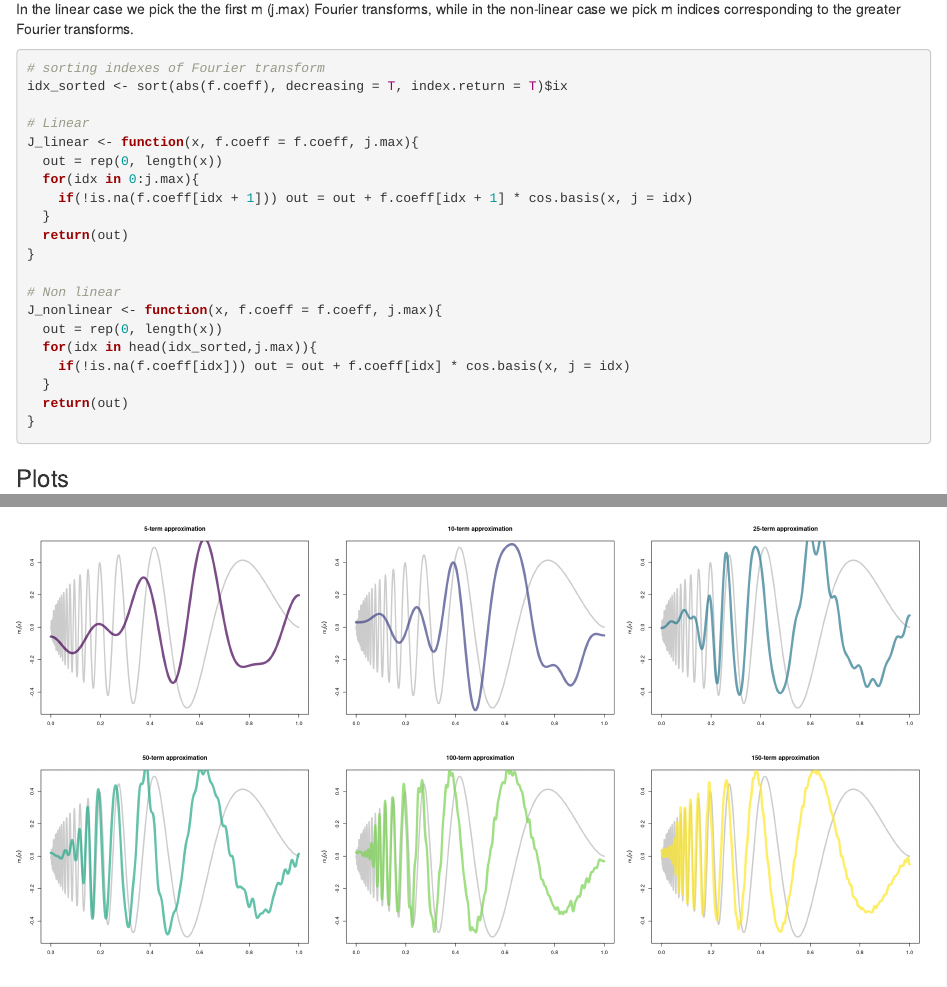
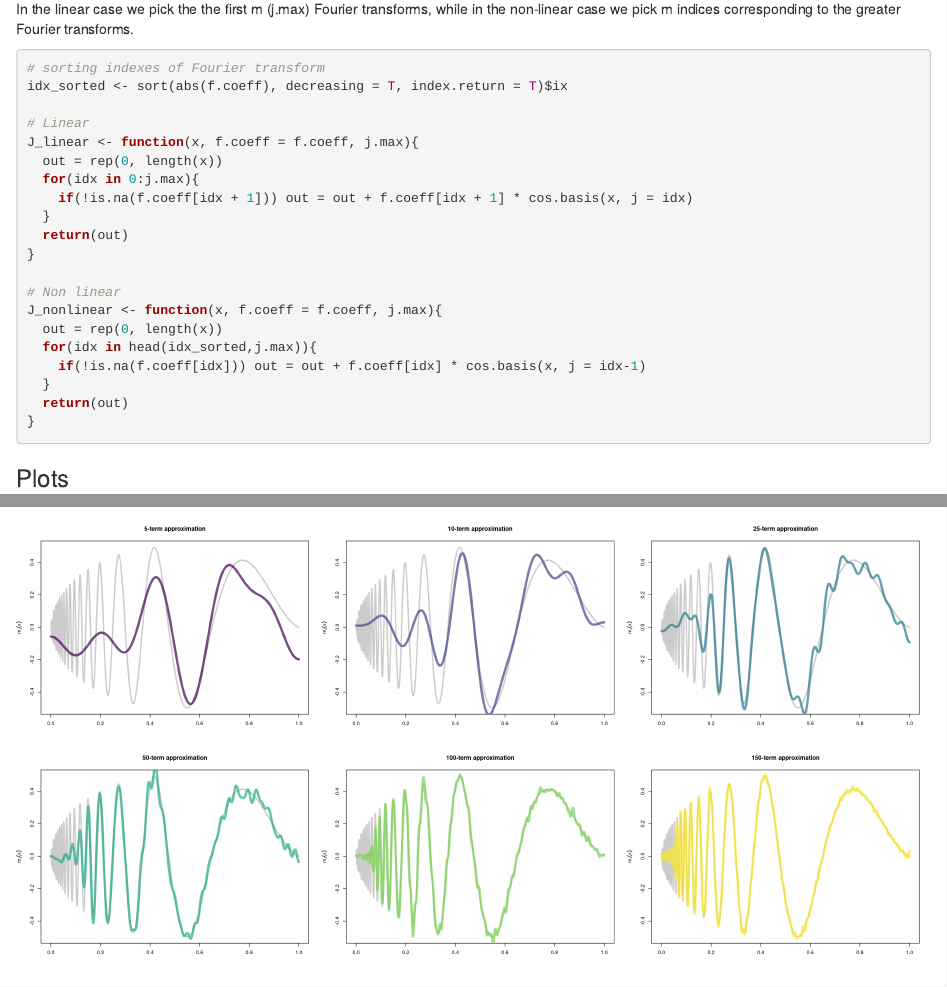
Before and after one commit to martinabetti-97/brutti_lovers-3, an R Markdown document (HW1/code/hw_01_exercise1.Rmd): the page in a window 1100 px wide, from 760 px down, and a second part further down, joined at a grey line. Rendered offline with R 4.5, knitr and Pandoc, with nearby package versions.

Commit message:
Fix issue with doppler function

```diff
--- a/HW1/code/hw_01_exercise1.Rmd
+++ b/HW1/code/hw_01_exercise1.Rmd
@@ -67,7 +67,7 @@ J_linear <- function(x, f.coeff = f.coeff, j.max){
 J_nonlinear <- function(x, f.coeff = f.coeff, j.max){
   out = rep(0, length(x))
   for(idx in head(idx_sorted,j.max)){
-    if(!is.na(f.coeff[idx])) out = out + f.coeff[idx] * cos.basis(x, j = idx)
+    if(!is.na(f.coeff[idx])) out = out + f.coeff[idx] * cos.basis(x, j = idx-1)
   }
   return(out)
 }
```
